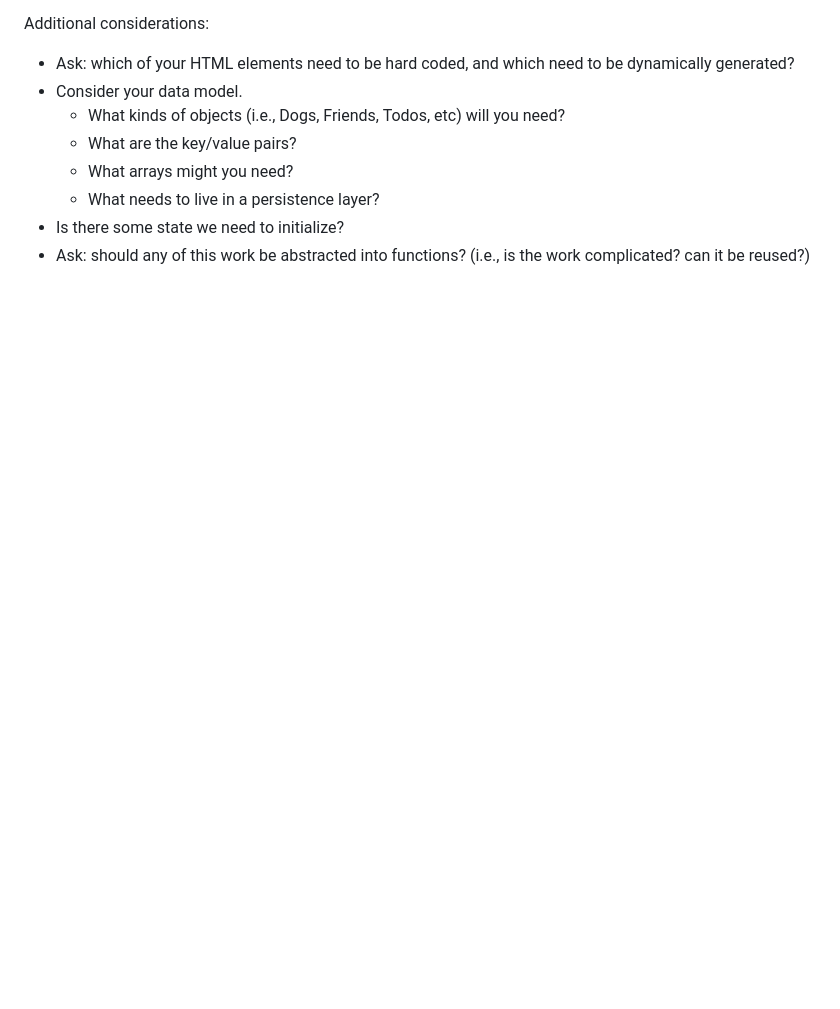
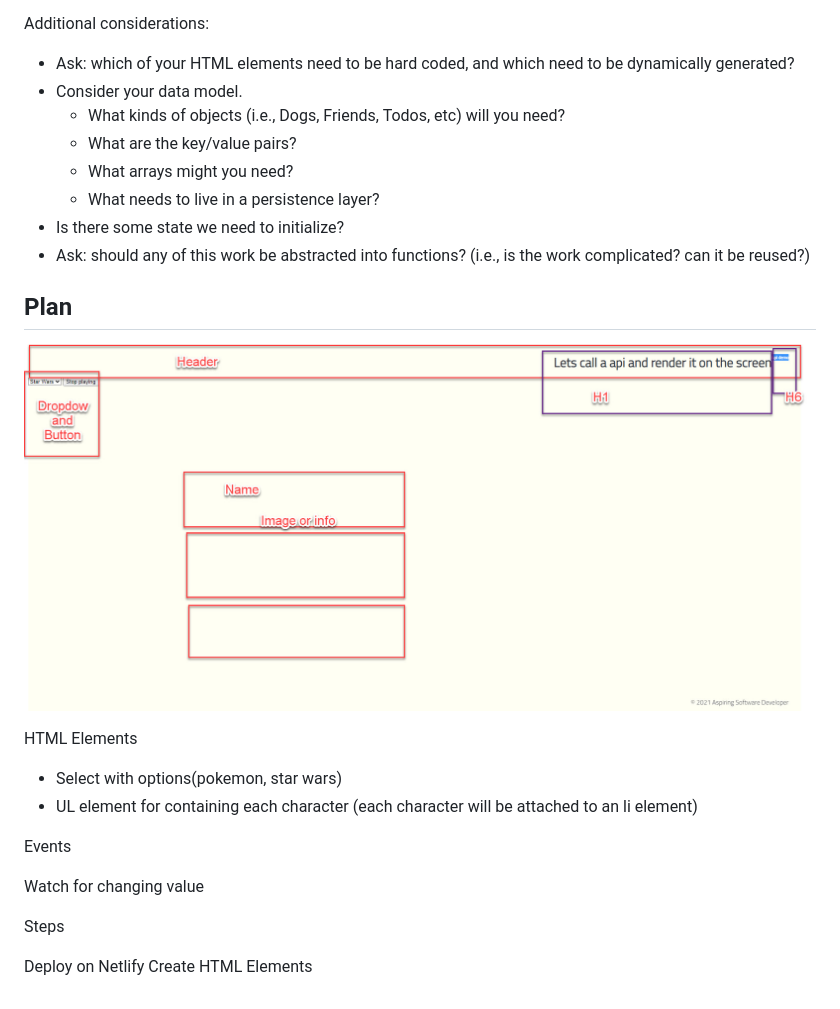
Before and after one commit to Cody-Wise/fetch-render-api, a Markdown page: README.md, the part around the change. GitHub-like rendering; pictures changed too: assets/wireframe.jpg (added); blank space fills up the shorter version.

Commit message:
Updated Readme file and Began HTML Updates

```diff
--- a/README.md
+++ b/README.md
@@ -24,3 +24,21 @@ Additional considerations:
     -   What needs to live in a persistence layer?
 -   Is there some state we need to initialize?
 -   Ask: should any of this work be abstracted into functions? (i.e., is the work complicated? can it be reused?)
+
+## Plan
+
+![api wireframe](/assets/wireframe.jpg 'wirefram for api demo')
+
+HTML Elements
+
+- Select with options(pokemon, star wars)
+- UL element for containing each character (each character will be attached to an li element)
+
+Events
+
+Watch for changing value
+
+Steps
+
+Deploy on Netlify
+Create HTML Elements
```
Also changed, not shown: 1 other file.
